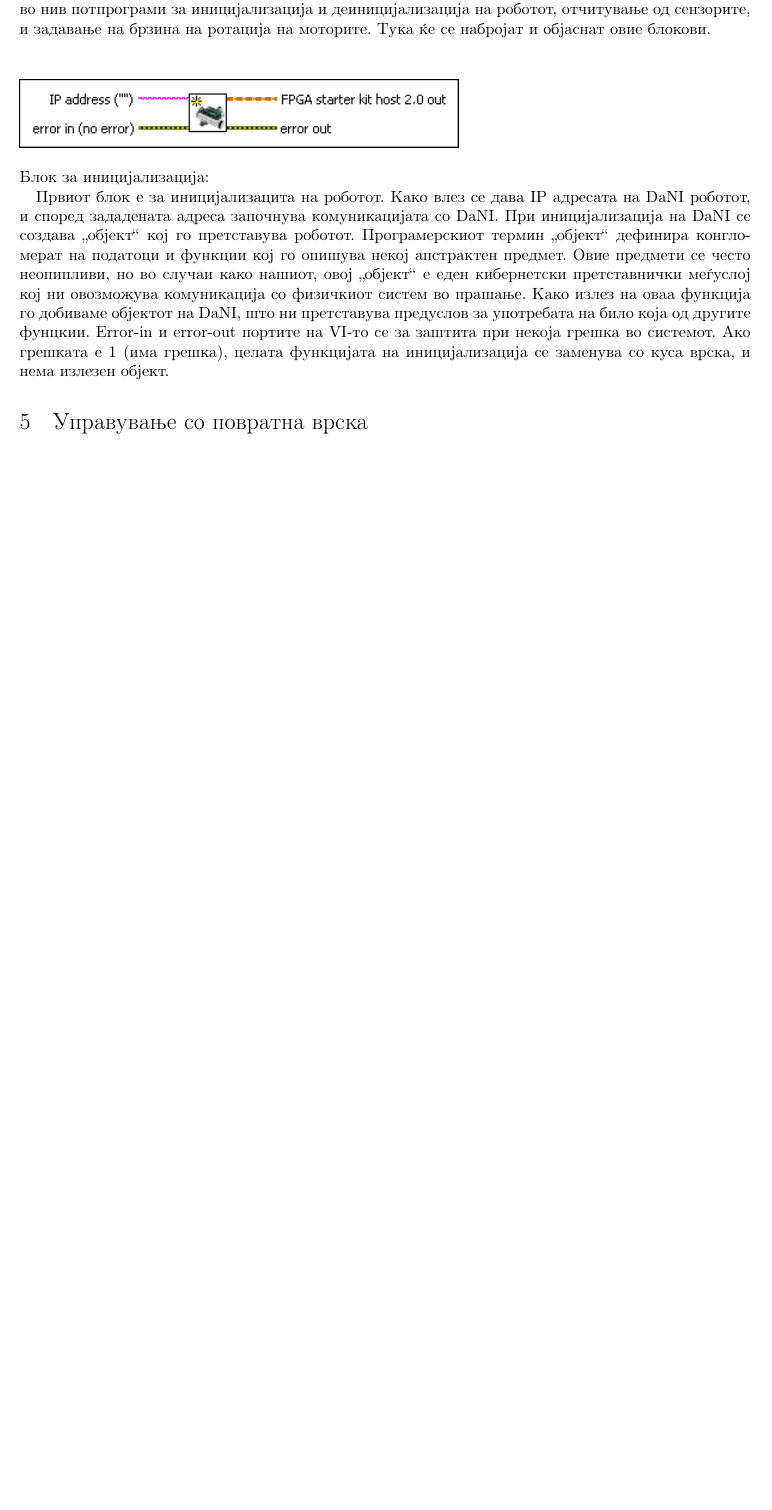
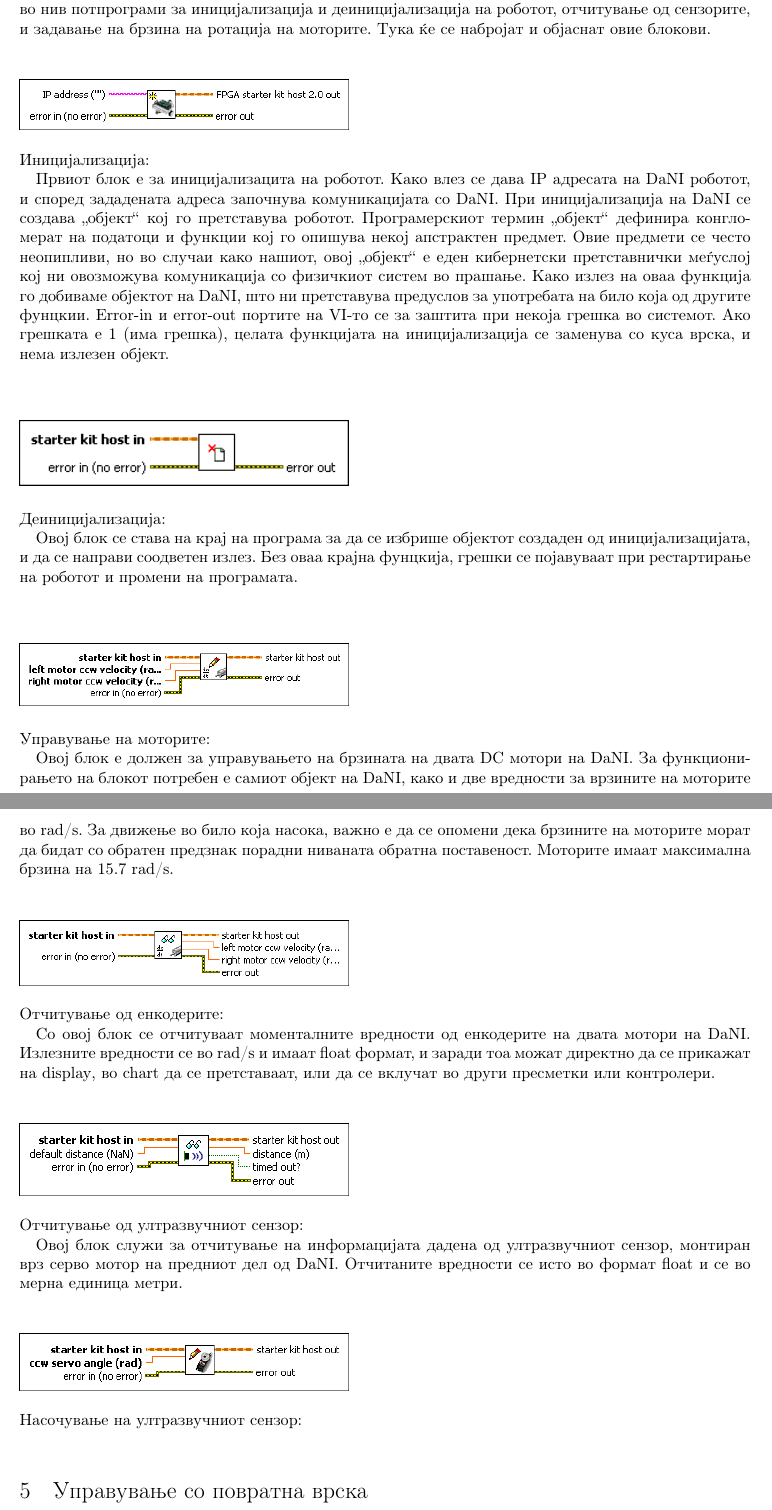
Before and after one commit to dummyMgal/Galevski-Muchev-Bachelor-Thesis, a LaTeX document (project.tex): part of page 5 of 6 before the commit and two parts of pages 5 and 6 of 7 after it, the two joined at a grey line, cut so that both start at the same text, the shorter picture padded with empty space. Compiled offline with pdfLaTeX.

Commit message:
Finished most of the robotics module text, converted image files

```diff
--- a/project.tex
+++ b/project.tex
@@ -92,16 +92,52 @@ LabVIEW може да се прошири (и во некои случаи мо
 Robotics пакетот исто поседува едно подмножество на инструменти наменети само за DaNI 2.0, и со тие го управувавме DaNI роботот.
 \subsection{Robotics Модул: Starter Kit 2.0}
 Во Robotics модулот на LabVIEW, од интерес ни се готовите VIs за Starter Kit 2.0, кои содржат во нив потпрограми за иницијализација и деиницијализација на роботот, отчитување од сензорите, и задавање на брзина на ротација на моторите. Тука ќе се набројат и објаснат овие блокови.
-\paragraph{Блок за иницијализација:\\}
+\paragraph{Иницијализација:\\}
 
 \begin{figure}[h]
-\includegraphics[width=0.6\linewidth]{init.png}
+\includegraphics[width=0.45\linewidth]{init.png}
 \raggedright
 \end{figure}
 
-Првиот блок е за иницијализацита на роботот. Како влез се дава IP адресата на DaNI роботот, и според зададената адреса започнува комуникацијата со DaNI. При иницијализација на DaNI се создава „објект“ кој го претставува роботот. Програмерскиот термин „објект“ дефинира конгломерат на податоци и функции коj го опишува некој апстрактен предмет. Овие предмети се често неопипливи, но во случаи како нашиот, овој „објект“ е еден кибернетски претставнички меѓуслој кој ни овозможува комуникација со физичкиот систем во прашање. Како излез на оваа функција го добиваме објектот на DaNI, што ни претставува предуслов за употребата на било која од другите фунцкии. Error-in и error-out портите на VI-то се за заштита при некоја грешка во системот. Ако грешката е 1 (има грешка), целата функцијата на иницијализација се заменува со куса врска, и нема излезен објект.
+Првиот блок е за иницијализацита на роботот. Како влез се дава IP адресата на DaNI роботот, и според зададената адреса започнува комуникацијата со DaNI. При иницијализација на DaNI се создава „објект“ кој го претставува роботот. Програмерскиот термин „објект“ дефинира конгломерат на податоци и функции коj го опишува некој апстрактен предмет. Овие предмети се често неопипливи, но во случаи како нашиот, овој „објект“ е еден кибернетски претставнички меѓуслој кој ни овозможува комуникација со физичкиот систем во прашање. Како излез на оваа функција го добиваме објектот на DaNI, што ни претставува предуслов за употребата на било која од другите фунцкии. Error-in и error-out портите на VI-то се за заштита при некоја грешка во системот. Ако грешката е 1 (има грешка), целата функцијата на иницијализација се заменува со куса врска, и нема излезен објект. \\
 
+\paragraph{Деиницијализација:\\}
+\begin{figure}[h]
+\includegraphics[width = 0.45\linewidth]{deinit.png}
+\raggedright
+\end{figure}
+Овој блок се става на крај на програма за да се избрише објектот создаден од иницијализацијата, и да се направи соодветен излез. Без оваа крајна фунцкија, грешки се појавуваат при рестартирање на роботот и промени на програмата.
+\\
 
+\paragraph{Управување на моторите:\\}
+\begin{figure}[h]
+\includegraphics[width=0.45\linewidth]{write_dc.png}
+\raggedright
+\end{figure}
+
+Овој блок е должен за управувањето на брзината на двата DC мотори на DaNI. За функционирањето на блокот потребен е самиот објект на DaNI, како и две вредности за врзините на моторите во \textit{rad/s}. За движење во било која насока, важно е да се опомени дека брзините на моторите морат да бидат со обратен предзнак порадни ниваната обратна поставеност. Моторите имаат максимална брзина на 15.7 \textit{rad/s}.
+
+\paragraph{Отчитување од енкодерите:\\}
+\begin{figure}[h]
+\includegraphics[width=0.45\linewidth]{read_dc.png}
+\raggedright
+\end{figure}
+
+Со овој блок се отчитуваат моменталните вредности од енкодерите на двата мотори на DaNI. Излезните вредности се во \textit{rad/s} и  имаат \textit{float} формат, и заради тоа можат директно да се прикажат на \textit{display}, во \textit{chart} да се претставаат, или да се вклучат во други пресметки или контролери.
+
+\paragraph{Отчитување од ултразвучниот сензор:\\}
+\begin{figure}[h]
+\includegraphics[width=0.45\linewidth]{read_ping.png}
+\raggedright
+\end{figure}
+
+Овој блок служи за отчитување на информацијата дадена од ултразвучниот сензор, монтиран врз серво мотор на предниот дел од DaNI. Отчитаните вредности се исто во формат \textit{float} и се во мерна единица метри.
+
+\paragraph{Насочување на ултразвучниот сензор:\\}
+\begin{figure}[h]
+\includegraphics[width=0.45\linewidth]{write_servo.png}
+\raggedright
+\end{figure}
 
 \section{Управување со повратна врска}
 
```
Also changed, not shown: images/deinit.png (added), images/read_ping.png (added), images/write_dc.png (added), images/write_servo.png (added), 7 other files.
